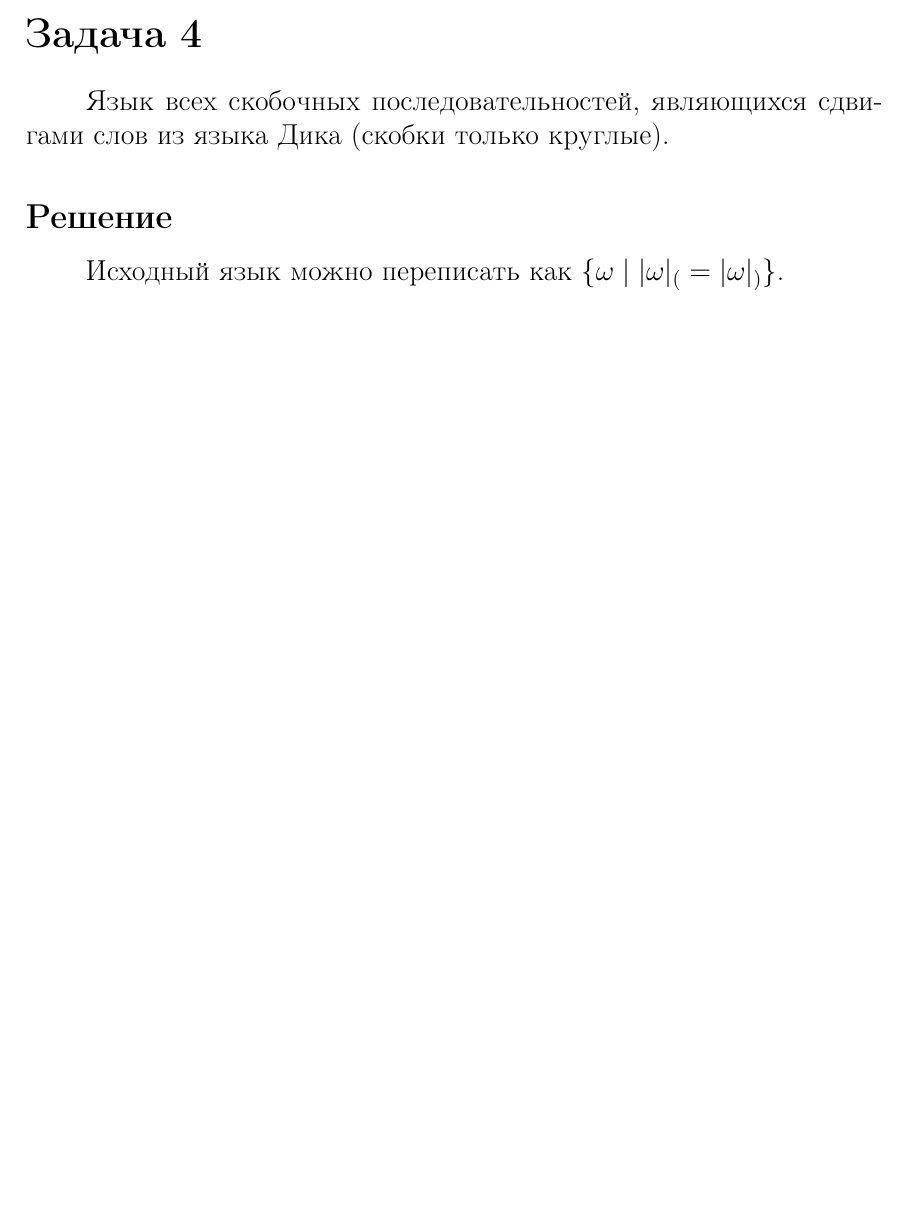
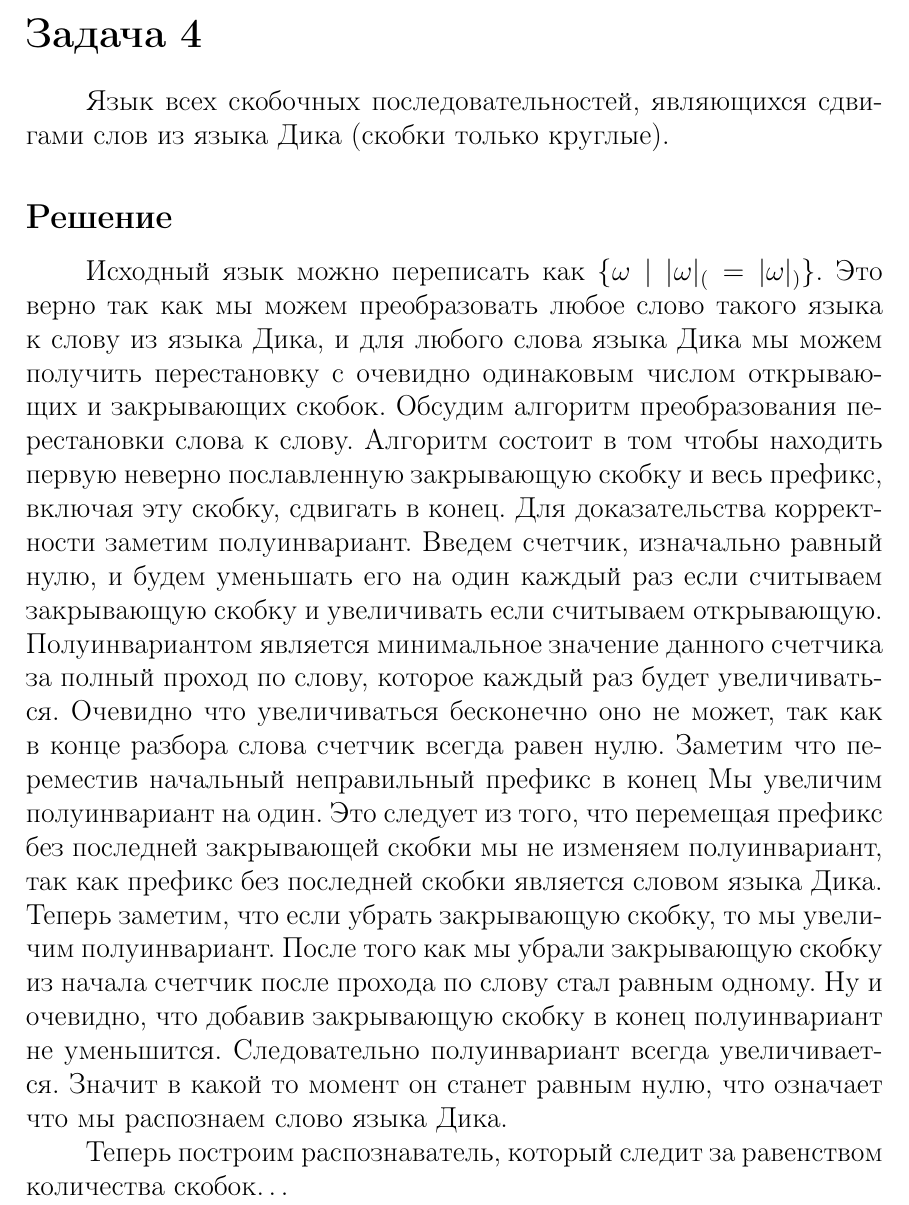
Before and after one commit to uma-op/tfl, a LaTeX document (rk1/solution.tex): part of page 6 of 6, cut so that both start at the same text, the shorter picture padded with empty space. Compiled offline with pdfLaTeX.

Commit message:
Lemma proof for task №4

```diff
--- a/rk1/solution.tex
+++ b/rk1/solution.tex
@@ -8,6 +8,9 @@
 \usepackage{amssymb}
 \usepackage{verbatim}
 \usepackage{indentfirst}
+
+\usepackage{tikz}
+\usetikzlibrary{graphs}
 
 \setcounter{secnumdepth}{0}
 \setlength{\parindent}{30pt}
@@ -173,5 +176,24 @@ $\omega_2$, что $|\omega_2|_a = 2m$ и $|\omega_2|_b = m$, но такой ф
 \subsection{Решение}
 
 Исходный язык можно переписать как $\{ \omega \mid |\omega|_( = |\omega|_)\}$.
+Это верно так как мы можем преобразовать любое слово такого языка к слову из языка Дика, и
+для любого слова языка Дика мы можем получить перестановку с очевидно одинаковым числом
+открывающих и закрывающих скобок. Обсудим алгоритм преобразования перестановки слова к слову.
+Алгоритм состоит в том чтобы находить первую неверно пославленную закрывающую скобку и весь
+префикс, включая эту скобку, сдвигать в конец. Для доказательства корректности заметим
+полуинвариант. Введем счетчик, изначально равный нулю, и будем уменьшать его на один каждый
+раз если считываем закрывающую скобку и увеличивать если считываем открывающую. Полуинвариантом
+является минимальное значение данного счетчика за полный проход по слову, которое каждый раз
+будет увеличиваться. Очевидно что увеличиваться бесконечно оно не может, так как в конце разбора
+слова счетчик всегда равен нулю. Заметим что переместив начальный неправильный префикс в конец
+Мы увеличим полуинвариант на один. Это следует из того, что перемещая префикс без последней
+закрывающей скобки мы не изменяем полуинвариант, так как префикс без последней скобки является
+словом языка Дика. Теперь заметим, что если убрать закрывающую скобку, то мы увеличим
+полуинвариант. После того как мы убрали закрывающую скобку из начала счетчик после прохода по
+слову стал равным одному. Ну и очевидно, что добавив закрывающую скобку в конец полуинвариант
+не уменьшится. Следовательно полуинвариант всегда увеличивается. Значит в какой то момент он
+станет равным нулю, что означает что мы распознаем слово языка Дика.
+
+Теперь построим распознаватель, который следит за равенством количества скобок\dots
 
 \end{document}
```
Also changed, not shown: rk1/solution.pdf.
